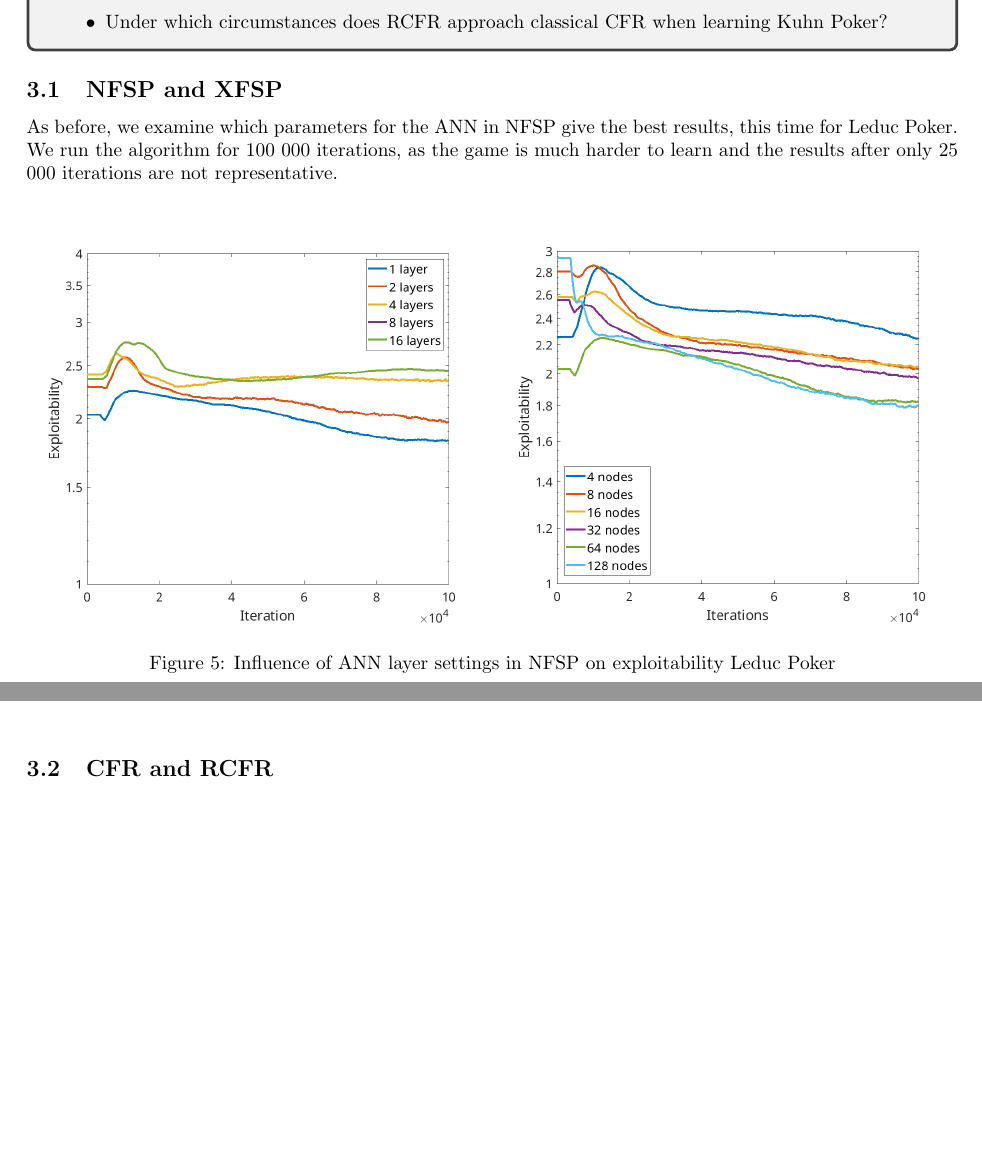
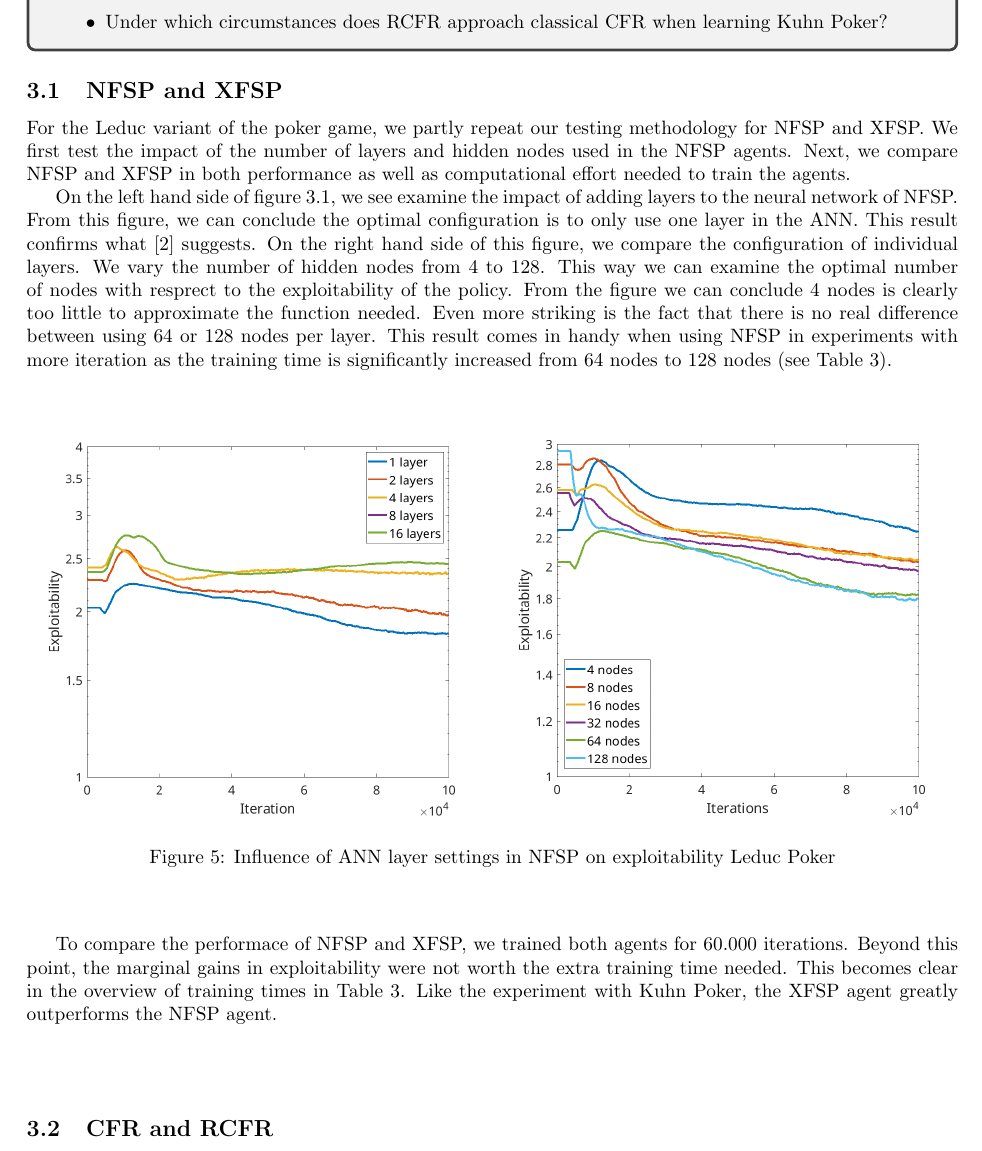
Before and after one commit to QuintenBruynseraede/MLProject, a LaTeX document (part2/Report/report.tex): two parts of pages 7 and 8 of 13 before the commit and part of page 7 of 14 after it, the two joined at a grey line, cut so that both start at the same text, the shorter picture padded with empty space. Compiled offline with pdfLaTeX.

Commit message:
3.1 geschreven

```diff
--- a/part2/Report/report.tex
+++ b/part2/Report/report.tex
@@ -280,17 +280,22 @@ CFR clearly outperforms XFSP, although both algorithms find the Nash equilibrium
 \end{itemize}
 \end{tcolorbox}
 \subsection{NFSP and XFSP}
-As before, we examine which parameters for the ANN in NFSP give the best results, this time for Leduc Poker. We run the algorithm for 100 000 iterations, as the game is much harder to learn and the results after only 25 000 iterations are not representative.
+For the Leduc variant of the poker game, we partly repeat our testing methodology for NFSP and XFSP. We first test the impact of the number of layers and hidden nodes used in the NFSP agents. Next, we compare NFSP and XFSP in both performance as well as computational effort needed to train the agents.
+
+On the left hand side of figure \ref{fig:layers_leduc}, we see examine the impact of adding layers to the neural network of NFSP. From this figure, we can conclude the optimal configuration is to only use one layer in the ANN. This result confirms what \cite{heinrichphd} suggests.
+On the right hand side of this figure, we compare the configuration of individual layers. We vary the number of hidden nodes from 4 to 128. This way we can examine the optimal number of nodes with resprect to the exploitability of the policy.
+From the figure we can conclude 4 nodes is clearly too little to approximate the function needed. Even more striking is the fact that there is no real difference between using 64 or 128 nodes per layer. This result comes in handy when using NFSP in experiments with more iteration as the training time is significantly increased from 64 nodes to 128 nodes (see Table \ref{tab:fsp_leduc}).
 
 \begin{center}
 \begin{figure}[h]
-\label{fig:layers_kuhn}
+\label{fig:layers_leduc}
 \includegraphics[width=0.5\textwidth]{Figures/leduc_layers.png}
 \includegraphics[width=0.5\textwidth]{Figures/leduc_nodes.png}
 \caption{Influence of ANN layer settings in NFSP on exploitability Leduc Poker}
 \end{figure}
 \end{center}
 
+To compare the performace of NFSP and XFSP, we trained both agents for 60.000 iterations. Beyond this point, the marginal gains in exploitability were not worth the extra training time needed. This becomes clear in the overview of training times in Table \ref{tab:fsp_leduc}. Like the experiment with Kuhn Poker, the XFSP agent greatly outperforms the NFSP agent.
 
 \begin{center}
 	\begin{figure}[h]
```
Also changed, not shown: part2/Report/report.tex (5 more changed lines).
